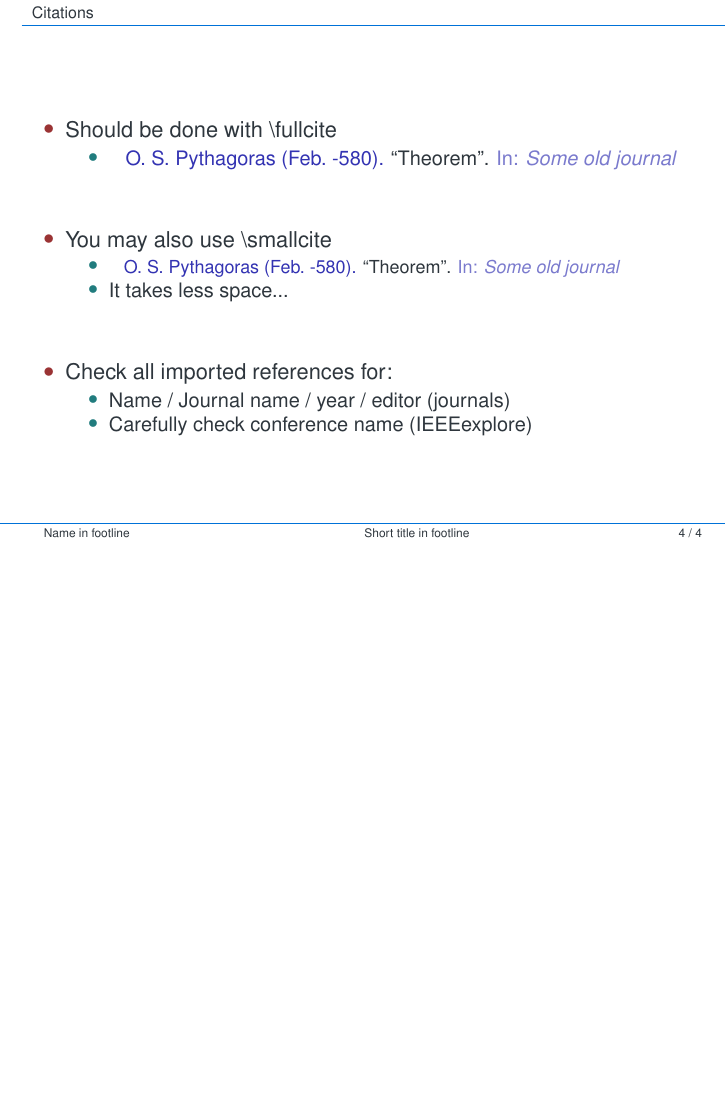
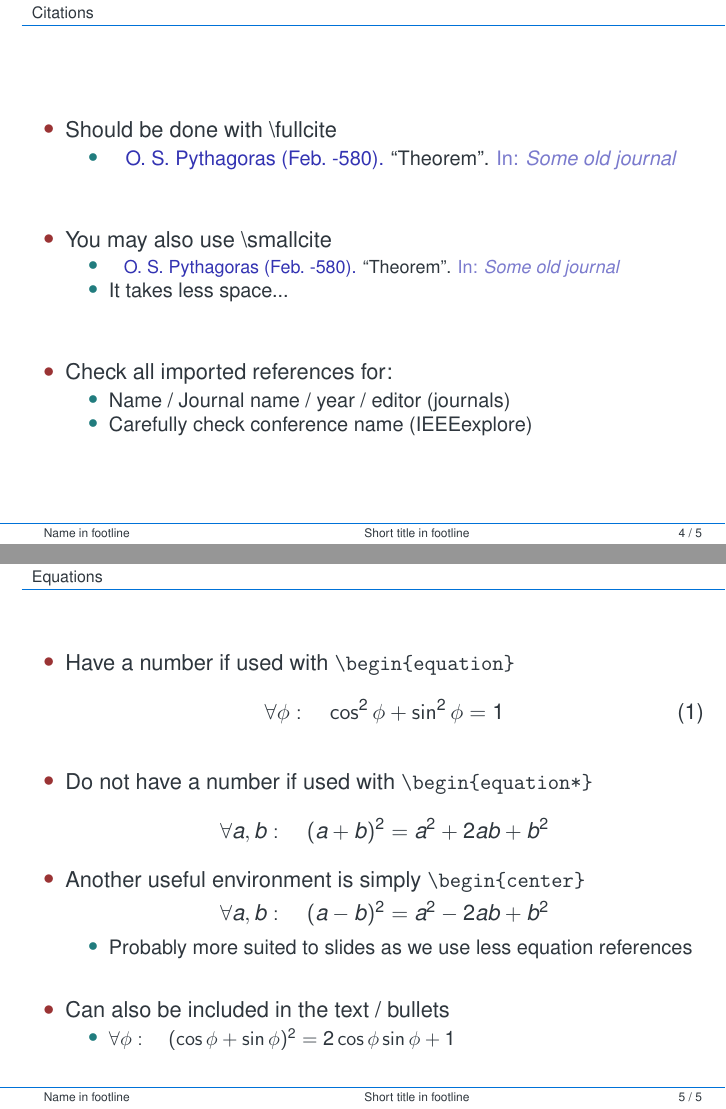
Before and after one commit to oKermorgant/ecn_templates, LaTeX slides (beamer/beamer_example.tex): page 15 of 15 before the commit and pages 15 and 21 of 21 after it, the two joined at a grey line, the shorter picture padded with empty space. Compiled offline with pdfLaTeX.

Commit message:
update templates

```diff
--- a/beamer/beamer_example.tex
+++ b/beamer/beamer_example.tex
@@ -77,9 +76,33 @@
    \item Name / Journal name / year / editor (journals)
    \item Carefully check conference name (IEEEexplore)
   \end{itemize}
-
  \end{itemize}
 \end{frame}
 
+\begin{frame}{Equations}
+\begin{itemize}[<+->]
+  \item Have a number if used with \texttt{\textbackslash{begin}\{equation\}}
+  \begin{equation}
+  \forall \phi: \quad \cos ^2 \phi + \sin^2\phi = 1
+  \end{equation}\vfill
+  \item Do not have a number if used with \texttt{\textbackslash{begin}\{equation*\}}
+    \begin{equation*}
+  \forall a, b: \quad (a+b)^2 = a^2 + 2ab + b^2
+  \end{equation*}
+    \item Another useful environment is simply  \texttt{\textbackslash{begin}\{center\}}
+    \begin{center}
+    $\forall a, b: \quad (a-b)^2 = a^2 - 2ab + b^2$
+    \end{center}
+    \begin{itemize}[<+->]
+    \item Probably more suited to slides as we use less equation references
+  \end{itemize} \vfill\vfill
+  \item Can also be included in the text / bullets
+  \begin{itemize}[<+->]
+    \item $\forall \phi: \quad  (\cos\phi+\sin\phi)^2 = 2\cos\phi\sin\phi + 1$
+  \end{itemize}
+\end{itemize}
+\end{frame}
+
+
 
 \end{document}
```
Also changed, not shown: report/thesisfront.tex (+6 -4 lines), beamer/beamer_example.pdf, beamer/beamer_example.tex (1 more changed lines).
